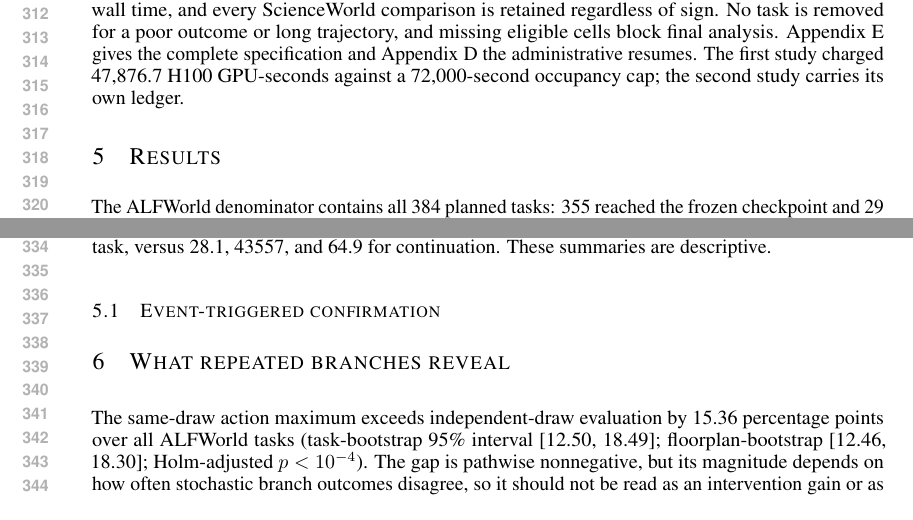
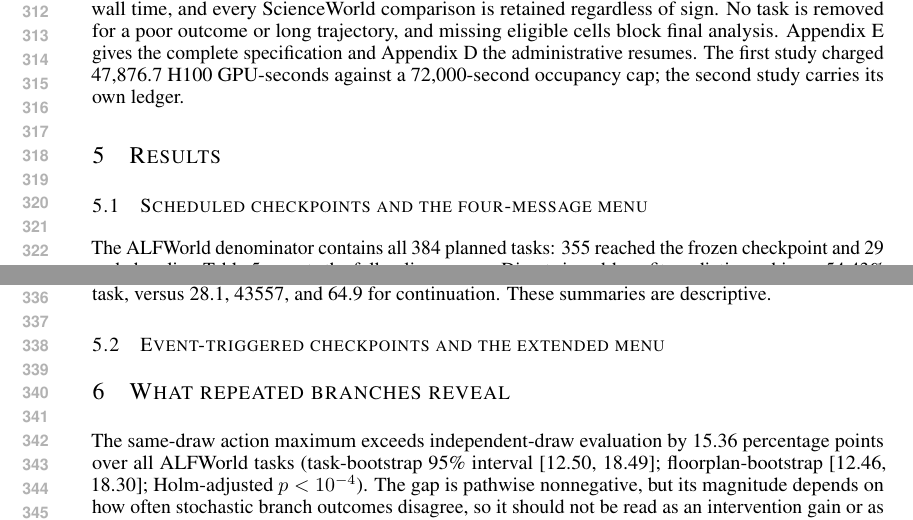
Before and after one commit to mariklolik/intervene-or-continue-iclr2027, a LaTeX paper (paper/main.tex): two parts of pages 6 and 7 of 17, joined at a grey line, cut so that both start at the same text. Compiled offline with pdfLaTeX.

Commit message:
Give both confirmations parallel result subsections

```diff
--- a/paper/main.tex
+++ b/paper/main.tex
@@ -174,9 +174,11 @@ Intervals are 10,000-resample percentiles at two levels: a task bootstrap over t
 
 \section{Results}
 \label{sec:results}
+
+\subsection{Scheduled checkpoints and the four-message menu}
 \input{generated/results.tex}
 
-\subsection{Event-triggered confirmation}
+\subsection{Event-triggered checkpoints and the extended menu}
 \label{sec:results-r2}
 \input{generated/r2_results.tex}
 
```
